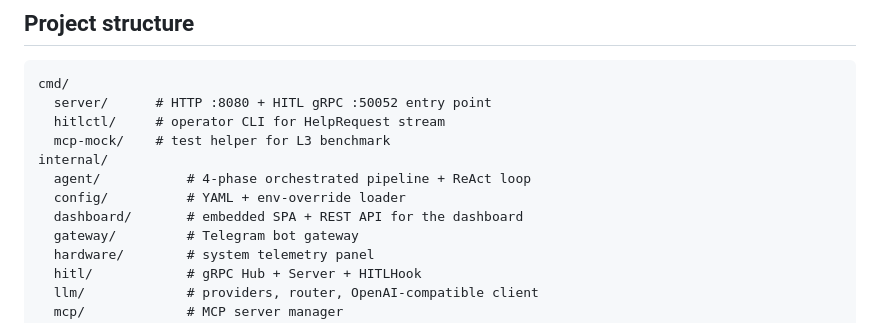
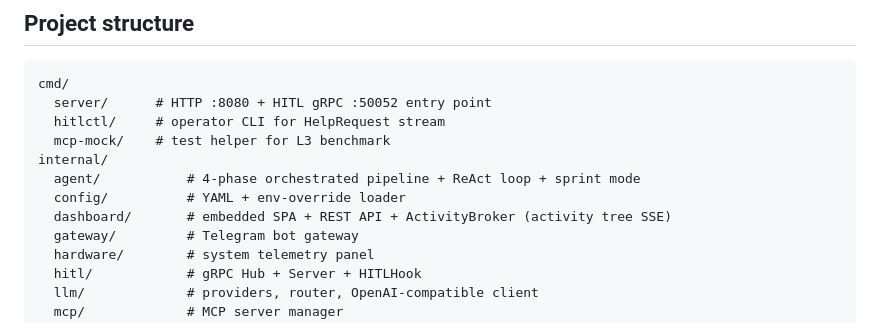
Before and after one commit to metabbe3/Kyoci-Agent, a Markdown page: README.md, the part around one of its changes. GitHub-like rendering.

```diff
--- a/README.md
+++ b/README.md
@@ -256,9 +301,9 @@ cmd/
   hitlctl/     # operator CLI for HelpRequest stream
   mcp-mock/    # test helper for L3 benchmark
 internal/
-  agent/           # 4-phase orchestrated pipeline + ReAct loop
+  agent/           # 4-phase orchestrated pipeline + ReAct loop + sprint mode
   config/          # YAML + env-override loader
-  dashboard/       # embedded SPA + REST API for the dashboard
+  dashboard/       # embedded SPA + REST API + ActivityBroker (activity tree SSE)
   gateway/         # Telegram bot gateway
   hardware/        # system telemetry panel
   hitl/            # gRPC Hub + Server + HITLHook
```
Also changed, not shown: other parts of README.md (+45 -0 lines).
